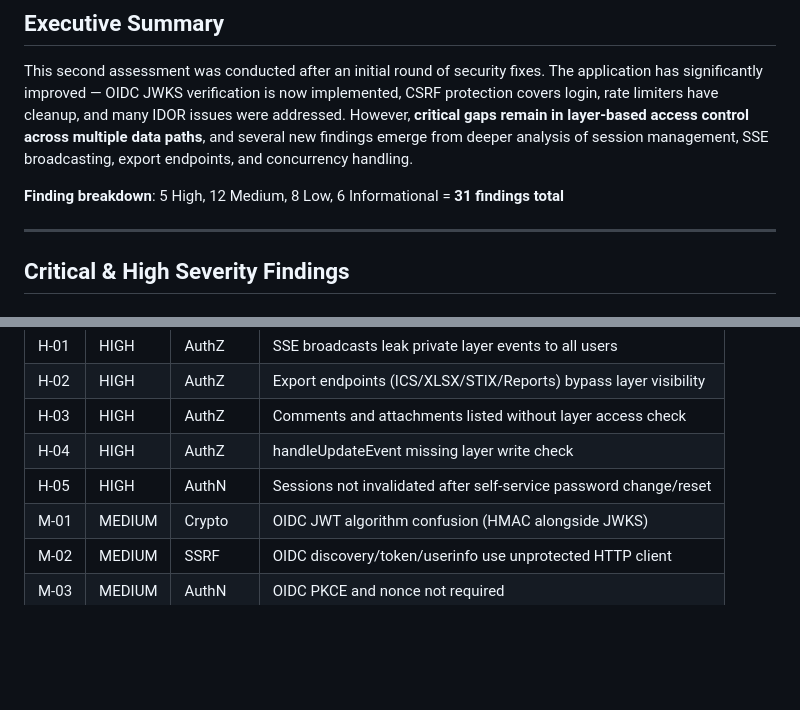
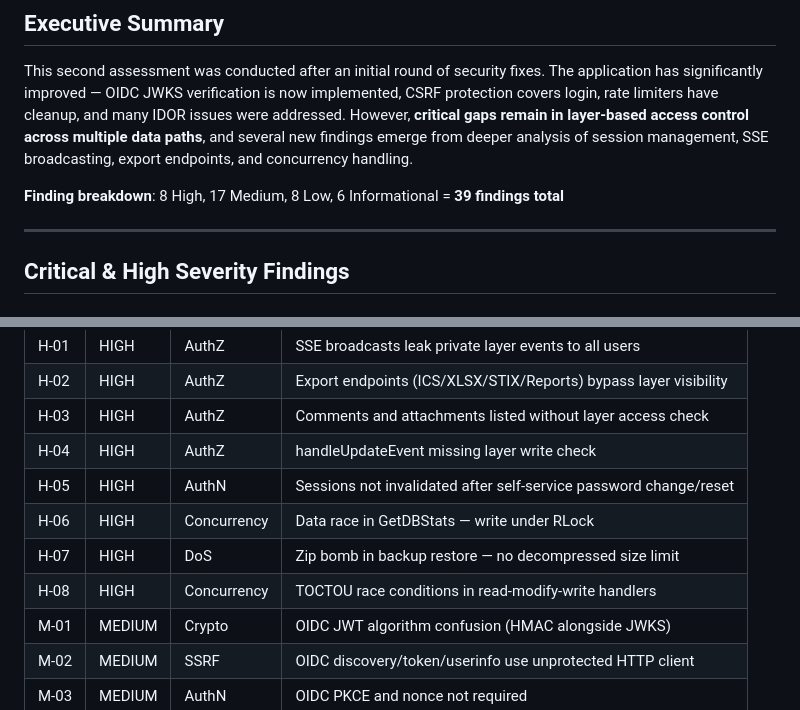
Before and after one commit to rom/tidslinjal, a Markdown page: SECURITY_ASSESSMENT_V2.md, 2 parts joined by grey strips. Drawn GitHub-style; blank space fills up the shorter version.

```diff
--- a/SECURITY_ASSESSMENT_V2.md
+++ b/SECURITY_ASSESSMENT_V2.md
@@ -11,7 +11,7 @@
 
 This second assessment was conducted after an initial round of security fixes. The application has significantly improved — OIDC JWKS verification is now implemented, CSRF protection covers login, rate limiters have cleanup, and many IDOR issues were addressed. However, **critical gaps remain in layer-based access control across multiple data paths**, and several new findings emerge from deeper analysis of session management, SSE broadcasting, export endpoints, and concurrency handling.
 
-**Finding breakdown**: 5 High, 12 Medium, 8 Low, 6 Informational = **31 findings total**
+**Finding breakdown**: 8 High, 17 Medium, 8 Low, 6 Informational = **39 findings total**
 
 ---
 
@@ -441,6 +531,9 @@ Backup encryption uses the admin account's bcrypt hash as PBKDF2 key material. I
 | H-03 | HIGH | AuthZ | Comments and attachments listed without layer access check |
 | H-04 | HIGH | AuthZ | handleUpdateEvent missing layer write check |
 | H-05 | HIGH | AuthN | Sessions not invalidated after self-service password change/reset |
+| H-06 | HIGH | Concurrency | Data race in GetDBStats — write under RLock |
+| H-07 | HIGH | DoS | Zip bomb in backup restore — no decompressed size limit |
+| H-08 | HIGH | Concurrency | TOCTOU race conditions in read-modify-write handlers |
 | M-01 | MEDIUM | Crypto | OIDC JWT algorithm confusion (HMAC alongside JWKS) |
 | M-02 | MEDIUM | SSRF | OIDC discovery/token/userinfo use unprotected HTTP client |
 | M-03 | MEDIUM | AuthN | OIDC PKCE and nonce not required |
```
Also changed, not shown: other parts of SECURITY_ASSESSMENT_V2.md (+95 -0 lines).
